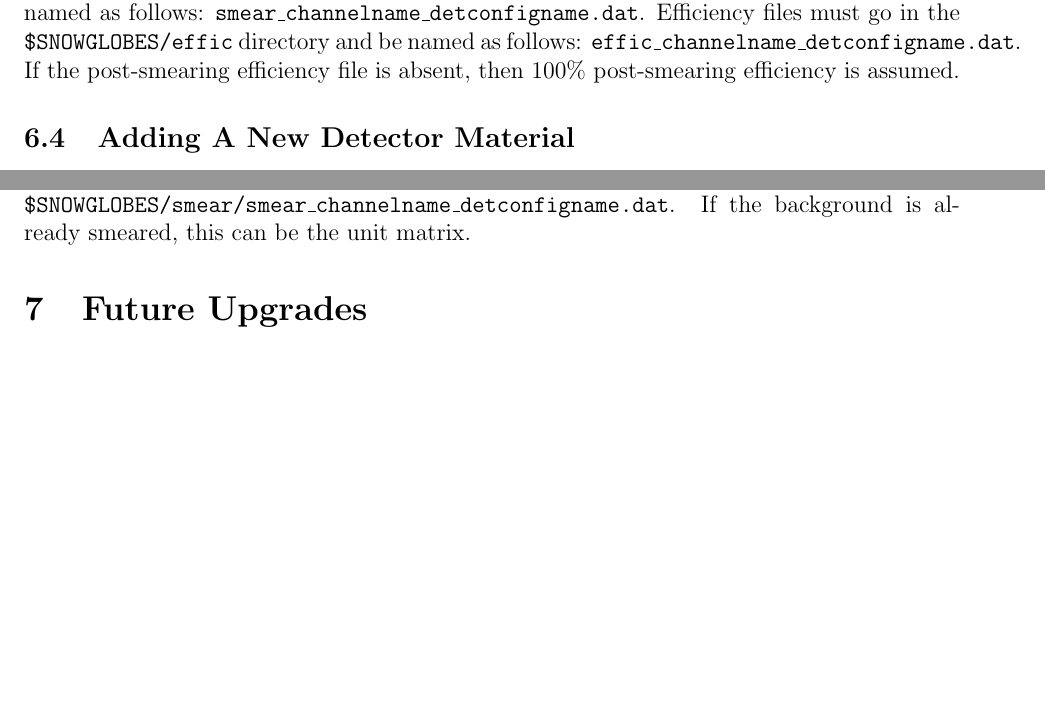
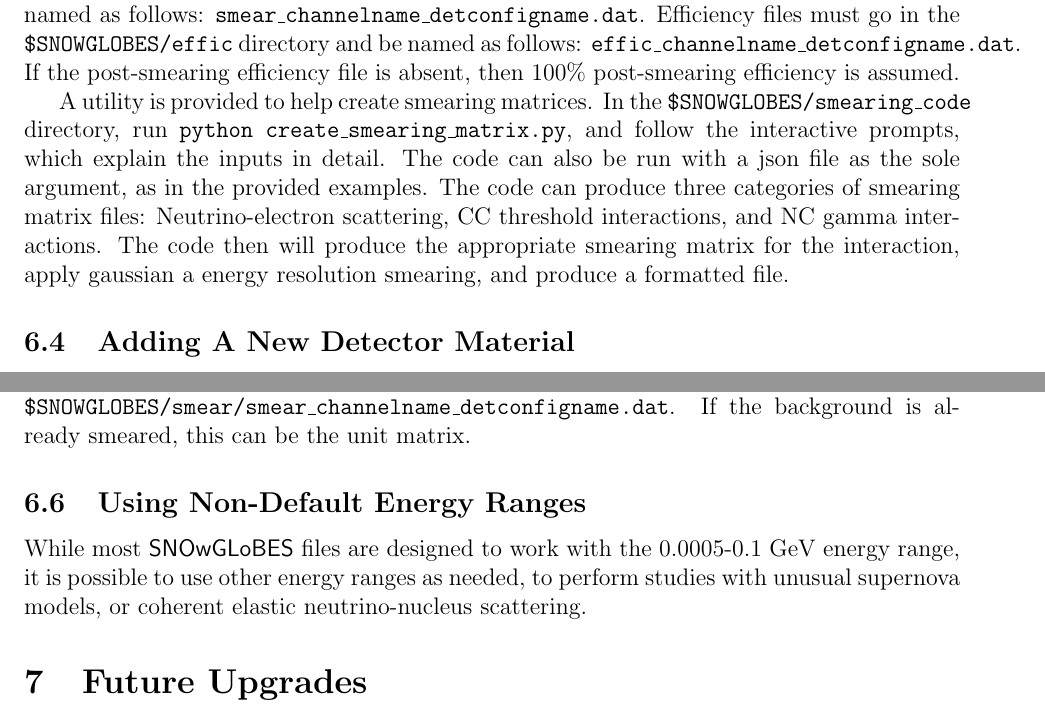
Before and after one commit to SNOwGLoBES/snowglobes, a LaTeX paper (doc/tex_src/snowglobes_1.2-draft.tex): two parts of pages 13 and 14 of 21, joined at a grey line, cut so that both start at the same text, the shorter picture padded with empty space. Compiled offline with pdfLaTeX.

Commit message:
Minor code update, updated documentation with smearing code directions

```diff
--- a/doc/tex_src/snowglobes_1.2-draft.tex
+++ b/doc/tex_src/snowglobes_1.2-draft.tex
@@ -709,6 +711,16 @@ go in the \texttt{\$SNOWGLOBES/effic} directory and be named as
 follows: \texttt{effic\_channelname\_detconfigname.dat}.
 If the post-smearing efficiency file is absent, then 100\% post-smearing efficiency is assumed.
 
+A utility is provided to help create smearing matrices.  In the
+\texttt{\$SNOWGLOBES/smearing\_code} directory, run
+\texttt{python create\_smearing\_matrix.py}, and follow the interactive prompts,
+which explain the inputs in detail.
+The code can also be run with a json file as the sole argument, as in the provided
+examples.  The code can produce three categories of smearing matrix files:
+Neutrino-electron scattering, CC threshold interactions, and NC gamma interactions.
+The code then will produce the appropriate smearing matrix for the interaction,
+apply gaussian a energy resolution smearing, and produce a formatted file.
+
 \subsection{Adding A New Detector Material}
 
 To add an entirely new detector material, one would create a new
@@ -751,8 +763,11 @@ An accompanying smearing file must be provided by the user,\\
 \texttt{\$SNOWGLOBES/smear/smear\_channelname\_detconfigname.dat}.
 If the background is already smeared, this can be the unit matrix.
 
+\subsection{Using Non-Default Energy Ranges}
 
-
+While most $\snowglobes$ files are designed to work with the 0.0005-0.1~GeV energy
+range, it is possible to use other energy ranges as needed, to perform studies with
+unusual supernova models, or coherent elastic neutrino-nucleus scattering.
 
 \section{Future Upgrades}
 
```
Also changed, not shown: doc/tex_src/snowglobes_1.2-draft.tex (6 more changed lines), 1 other file.
